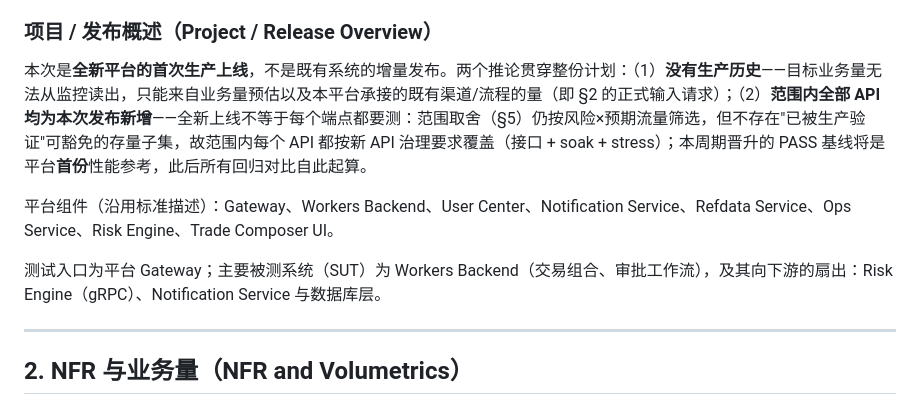
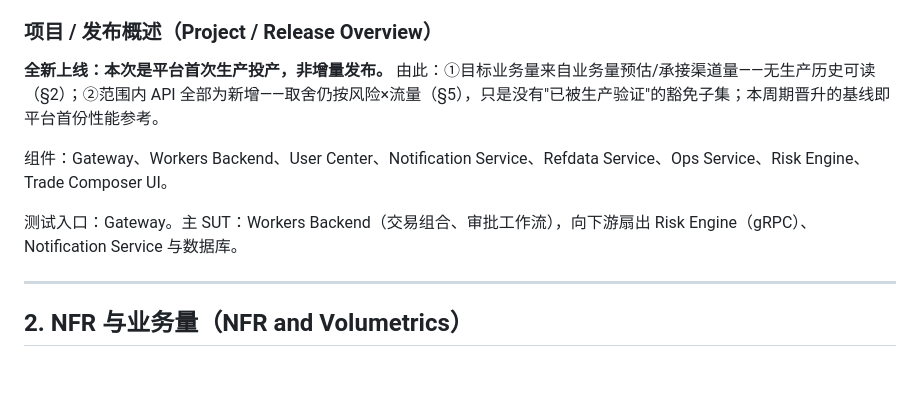
Before and after one commit to Hellen-Zhu/qa-agent, a Markdown page: perf/docs/performance-test-plan.zh.md, the part around the change. Rendered like a GitHub page; blank space fills up the shorter version.

```diff
--- a/perf/docs/performance-test-plan.zh.md
+++ b/perf/docs/performance-test-plan.zh.md
@@ -14,11 +14,11 @@
 
 ### 项目 / 发布概述（Project / Release Overview）
 
-本次是**全新平台的首次生产上线**，不是既有系统的增量发布。两个推论贯穿整份计划：（1）**没有生产历史**——目标业务量无法从监控读出，只能来自业务量预估以及本平台承接的既有渠道/流程的量（即 §2 的正式输入请求）；（2）**范围内全部 API 均为本次发布新增**——全新上线不等于每个端点都要测：范围取舍（§5）仍按风险×预期流量筛选，但不存在"已被生产验证"可豁免的存量子集，故范围内每个 API 都按新 API 治理要求覆盖（接口 + soak + stress）；本周期晋升的 PASS 基线将是平台**首份**性能参考，此后所有回归对比自此起算。
+**全新上线：本次是平台首次生产投产，非增量发布。** 由此：①目标业务量来自业务量预估/承接渠道量——无生产历史可读（§2）；②范围内 API 全部为新增——取舍仍按风险×流量（§5），只是没有"已被生产验证"的豁免子集；本周期晋升的基线即平台首份性能参考。
 
-平台组件（沿用标准描述）：Gateway、Workers Backend、User Center、Notification Service、Refdata Service、Ops Service、Risk Engine、Trade Composer UI。
+组件：Gateway、Workers Backend、User Center、Notification Service、Refdata Service、Ops Service、Risk Engine、Trade Composer UI。
 
-测试入口为平台 Gateway；主要被测系统（SUT）为 Workers Backend（交易组合、审批工作流），及其向下游的扇出：Risk Engine（gRPC）、Notification Service 与数据库层。
+测试入口：Gateway。主 SUT：Workers Backend（交易组合、审批工作流），向下游扇出 Risk Engine（gRPC）、Notification Service 与数据库。
 
 ---
 
```
Also changed, not shown: perf/docs/performance-test-plan.md (+3 -3 lines).
